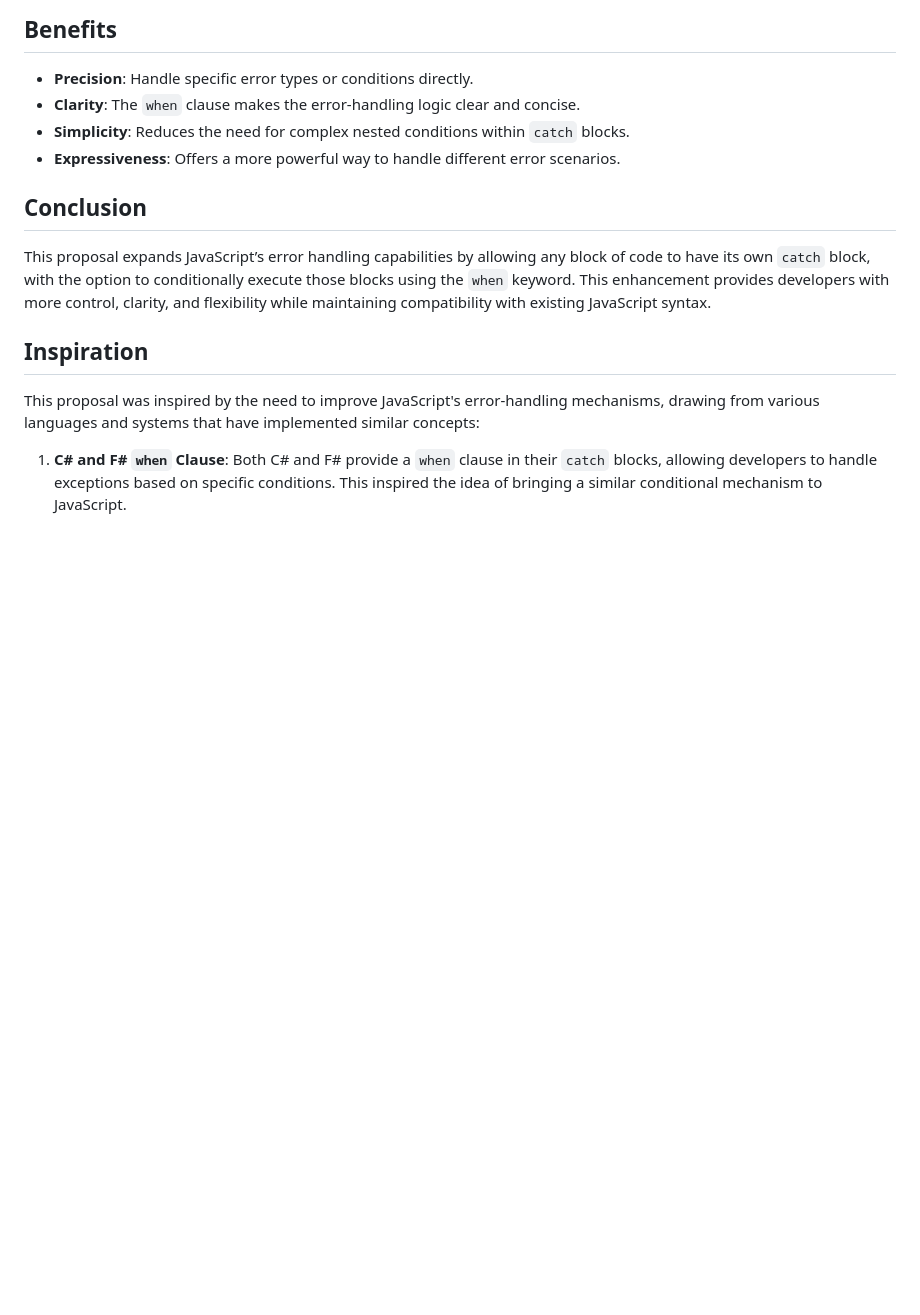
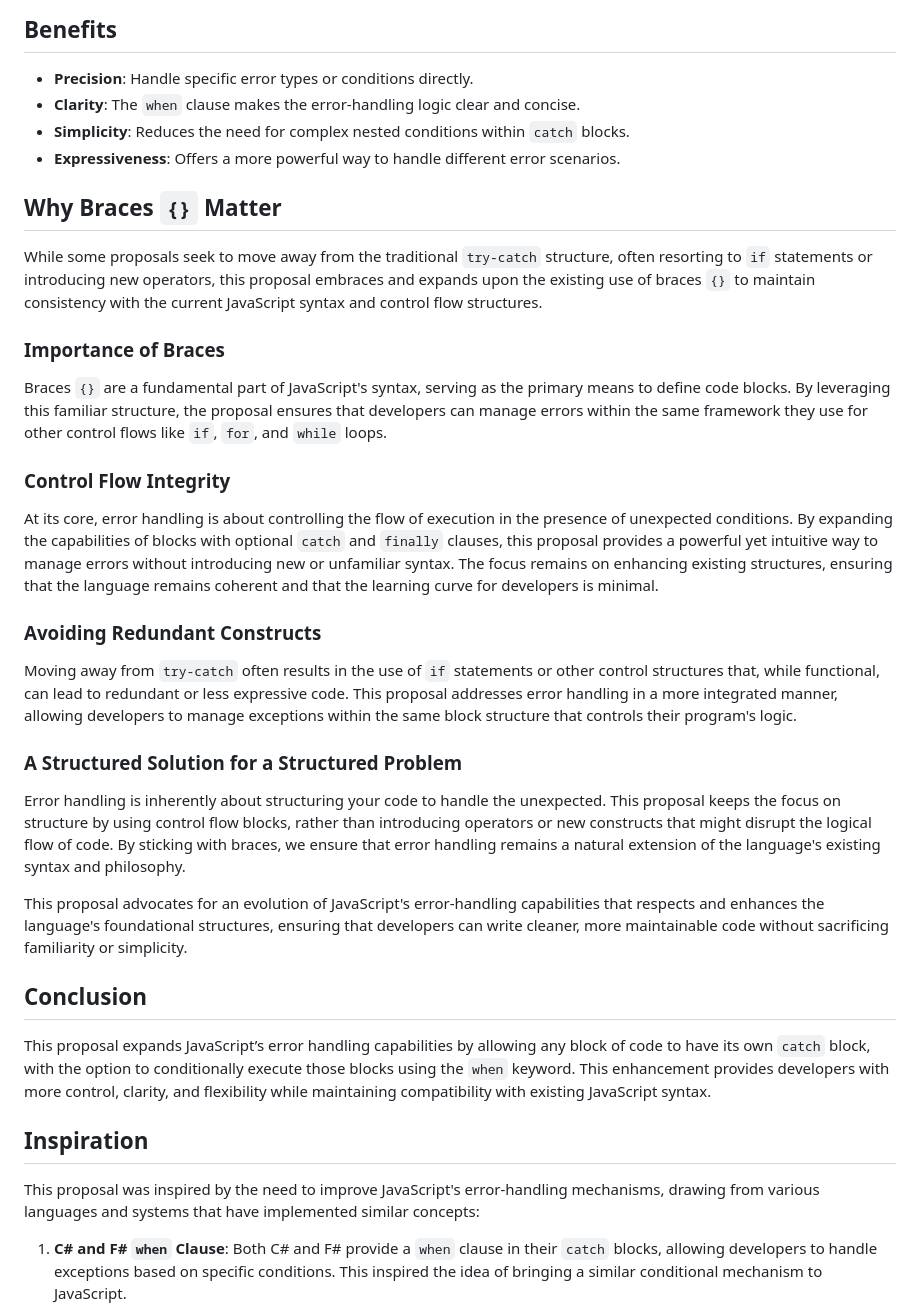
Before and after one commit to rafageist/proposal-multiple-catch-when, a Markdown page: README.md, the part around one of its changes. GitHub-like rendering; blank space fills up the shorter version.

```diff
--- a/README.md
+++ b/README.md
@@ -423,6 +423,28 @@ This ensures that the traditional flow of exception handling is preserved. The f
 - **Simplicity**: Reduces the need for complex nested conditions within `catch` blocks.
 - **Expressiveness**: Offers a more powerful way to handle different error scenarios.
 
+## Why Braces `{}` Matter
+
+While some proposals seek to move away from the traditional `try-catch` structure, often resorting to `if` statements or introducing new operators, this proposal embraces and expands upon the existing use of braces `{}` to maintain consistency with the current JavaScript syntax and control flow structures.
+
+### Importance of Braces
+
+Braces `{}` are a fundamental part of JavaScript's syntax, serving as the primary means to define code blocks. By leveraging this familiar structure, the proposal ensures that developers can manage errors within the same framework they use for other control flows like `if`, `for`, and `while` loops.
+
+### Control Flow Integrity
+
+At its core, error handling is about controlling the flow of execution in the presence of unexpected conditions. By expanding the capabilities of blocks with optional `catch` and `finally` clauses, this proposal provides a powerful yet intuitive way to manage errors without introducing new or unfamiliar syntax. The focus remains on enhancing existing structures, ensuring that the language remains coherent and that the learning curve for developers is minimal.
+
+### Avoiding Redundant Constructs
+
+Moving away from `try-catch` often results in the use of `if` statements or other control structures that, while functional, can lead to redundant or less expressive code. This proposal addresses error handling in a more integrated manner, allowing developers to manage exceptions within the same block structure that controls their program's logic.
+
+### A Structured Solution for a Structured Problem
+
+Error handling is inherently about structuring your code to handle the unexpected. This proposal keeps the focus on structure by using control flow blocks, rather than introducing operators or new constructs that might disrupt the logical flow of code. By sticking with braces, we ensure that error handling remains a natural extension of the language's existing syntax and philosophy.
+
+This proposal advocates for an evolution of JavaScript's error-handling capabilities that respects and enhances the language's foundational structures, ensuring that developers can write cleaner, more maintainable code without sacrificing familiarity or simplicity.
+
 ## Conclusion
 
 This proposal expands JavaScript’s error handling capabilities by allowing any block of code to have its own `catch` block, with the option to conditionally execute those blocks using the `when` keyword. This enhancement provides developers with more control, clarity, and flexibility while maintaining compatibility with existing JavaScript syntax.
```
Also changed, not shown: other parts of README.md (+14 -0 lines).
